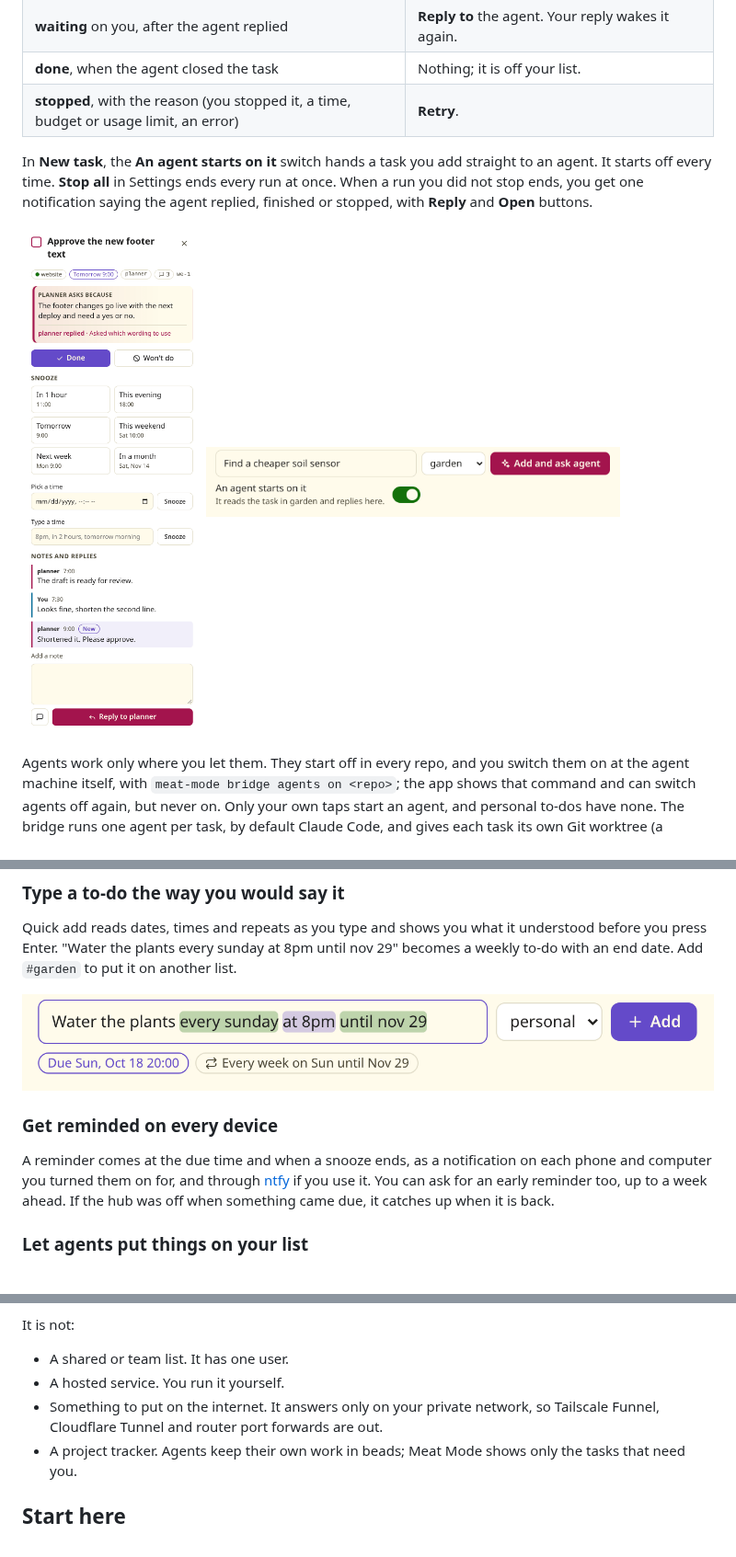
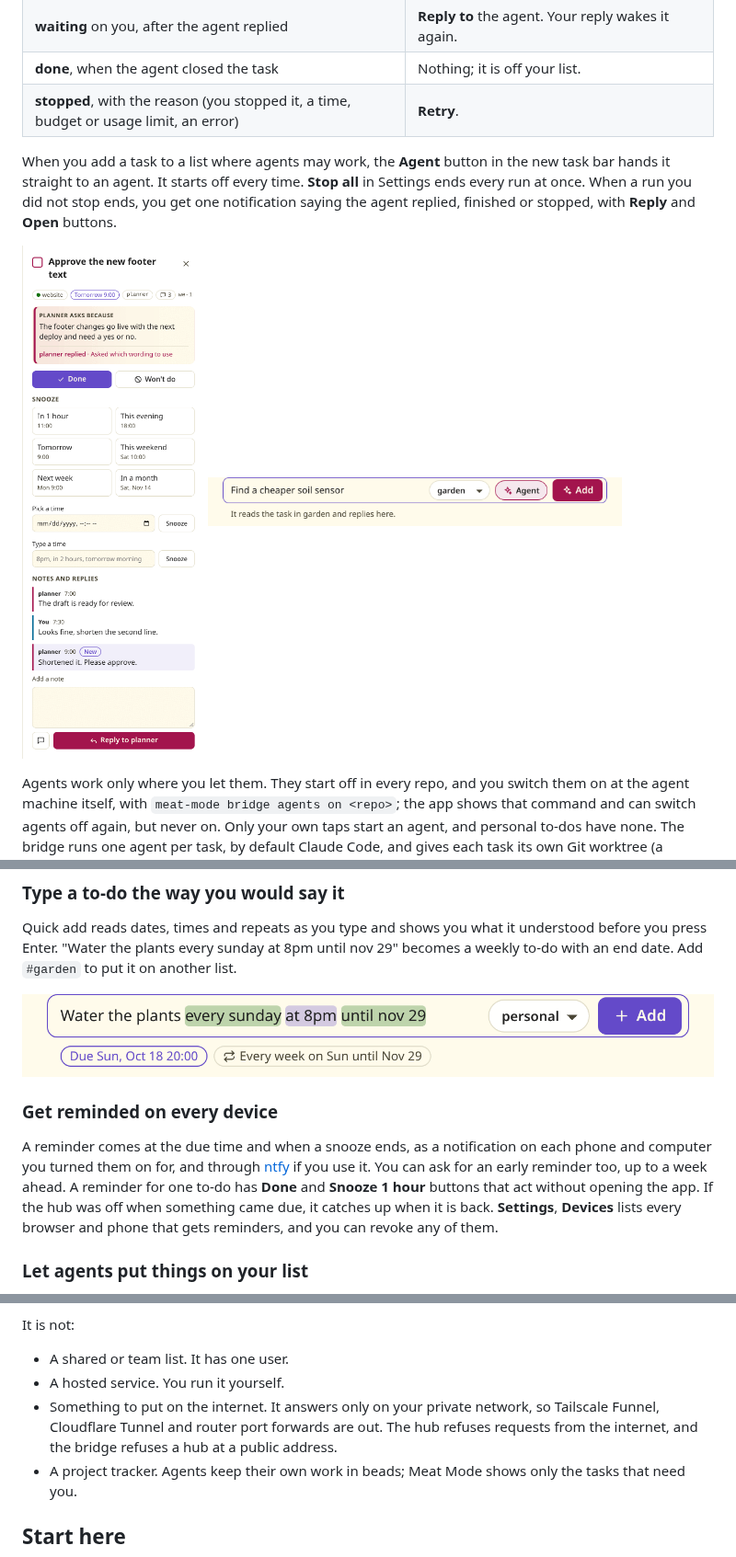
Before and after one commit to yourfriendaaron/meat-mode, a Markdown page: README.md, 3 parts joined by grey strips. Shown at 92% size. GitHub-like rendering; pictures changed too: docs/images/agent-run-sheet.png, docs/images/new-task-agent.png, docs/images/quick-add-repeat.png.

```diff
--- a/README.md
+++ b/README.md
@@ -63,7 +63,7 @@ When a task is work an agent can do, wake one from the app. Write a note and tap
 | **done**, when the agent closed the task | Nothing; it is off your list. |
 | **stopped**, with the reason (you stopped it, a time, budget or usage limit, an error) | **Retry**. |
 
-In **New task**, the **An agent starts on it** switch hands a task you add straight to an agent. It starts off every time. **Stop all** in Settings ends every run at once. When a run you did not stop ends, you get one notification saying the agent replied, finished or stopped, with **Reply** and **Open** buttons.
+When you add a task to a list where agents may work, the **Agent** button in the new task bar hands it straight to an agent. It starts off every time. **Stop all** in Settings ends every run at once. When a run you did not stop ends, you get one notification saying the agent replied, finished or stopped, with **Reply** and **Open** buttons.
 
 <p>
   <img src="docs/images/agent-run-sheet.png" width="300" alt="The agent task &quot;Approve the new footer text&quot; open on a desktop. Its card reads &quot;planner replied: Asked which wording to use&quot;, and under the notes a pink button reads Reply to planner.">
@@ -82,7 +82,7 @@ Quick add reads dates, times and repeats as you type and shows you what it under
 
 ### Get reminded on every device
 
-A reminder comes at the due time and when a snooze ends, as a notification on each phone and computer you turned them on for, and through [ntfy](https://ntfy.sh) if you use it. You can ask for an early reminder too, up to a week ahead. If the hub was off when something came due, it catches up when it is back.
+A reminder comes at the due time and when a snooze ends, as a notification on each phone and computer you turned them on for, and through [ntfy](https://ntfy.sh) if you use it. You can ask for an early reminder too, up to a week ahead. A reminder for one to-do has **Done** and **Snooze 1 hour** buttons that act without opening the app. If the hub was off when something came due, it catches up when it is back. **Settings**, **Devices** lists every browser and phone that gets reminders, and you can revoke any of them.
 
 ### Let agents put things on your list
 
@@ -131,7 +131,7 @@ It is not:
 
 - A shared or team list. It has one user.
 - A hosted service. You run it yourself.
-- Something to put on the internet. It answers only on your private network, so Tailscale Funnel, Cloudflare Tunnel and router port forwards are out.
+- Something to put on the internet. It answers only on your private network, so Tailscale Funnel, Cloudflare Tunnel and router port forwards are out. The hub refuses requests from the internet, and the bridge refuses a hub at a public address.
 - A project tracker. Agents keep their own work in beads; Meat Mode shows only the tasks that need you.
 
 ## Start here
```
Also changed, not shown: other parts of README.md (+9 -7 lines), docs/images/desktop-today-detail.png, docs/images/phone-detail.png, docs/images/phone-today-dark.png.
